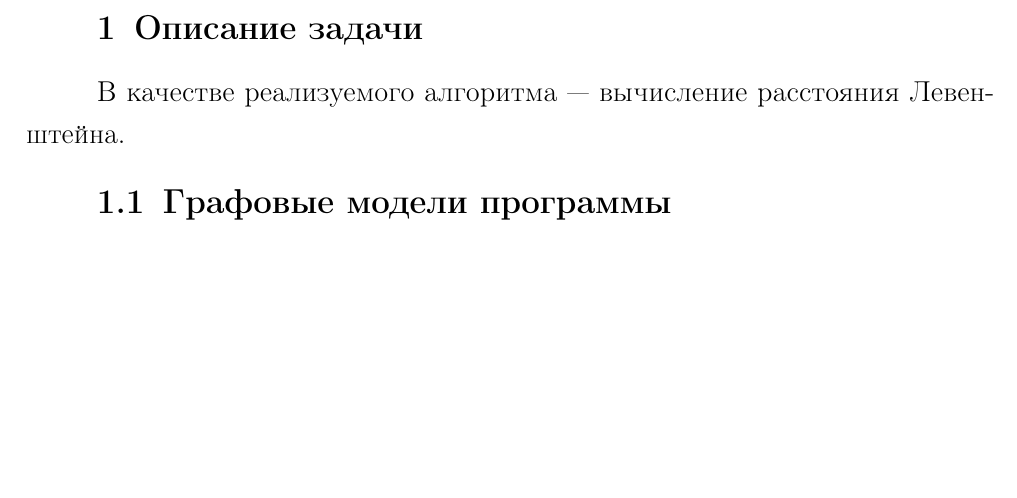
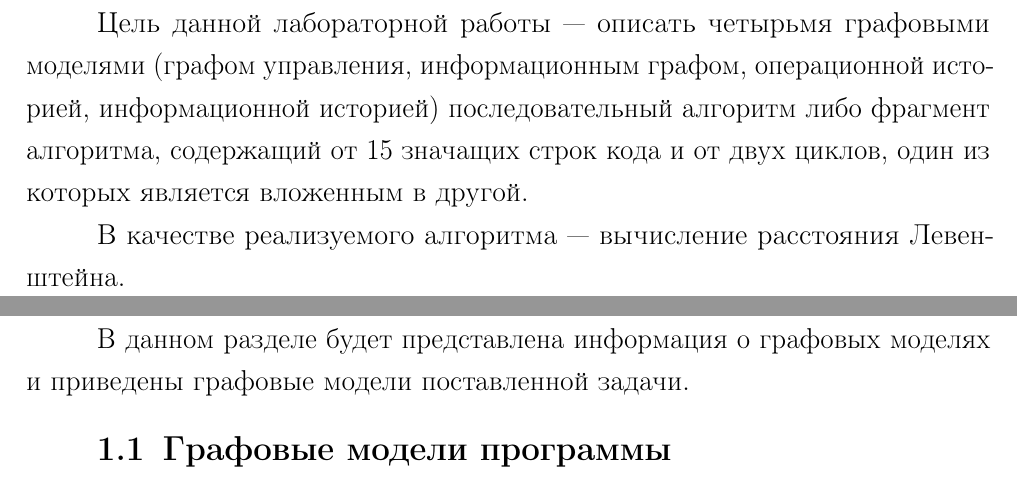
Before and after one commit to BuldakovMikhail/aa, a LaTeX document (hw/docs/hw.tex, which reads hw/docs/03-introduction.tex, hw/docs/04-analysis.tex): part of page 3 of 8 before the commit and two parts of pages 3 and 4 of 9 after it, the two joined at a grey line, cut at the place of the change, the shorter picture padded with empty space. Compiled offline with pdfLaTeX.

Commit message:
intro added

```diff
--- /dev/null
+++ b/hw/docs/03-introduction.tex
@@ -0,0 +1,6 @@
+\chapter*{ВВЕДЕНИЕ}
+\addcontentsline{toc}{chapter}{ВВЕДЕНИЕ}
+
+Цель данной лабораторной работы --- описать четырьмя графовыми моделями (графом управления, информационным графом, операционной историей, информационной историей) последовательный алгоритм либо фрагмент алгоритма, содержащий от 15 значащих строк кода и от двух циклов, один из которых является вложенным в другой.
+
+В качестве реализуемого алгоритма --- вычисление расстояния Левенштейна.
--- a/hw/docs/04-analysis.tex
+++ b/hw/docs/04-analysis.tex
@@ -1,6 +1,7 @@
-\chapter{Описание задачи}
+\chapter{Аналитический раздел}
 
-В качестве реализуемого алгоритма --- вычисление расстояния Левенштейна.
+В данном разделе будет представлена информация о графовых моделях и приведены графовые модели поставленной задачи.
+
 
 \section{Графовые модели программы}
 
```
Also changed, not shown: hw/docs/hw.tex (+1 -0 lines), hw/docs/hw.pdf, hw/docs/04-analysis.tex (1 more changed lines).
